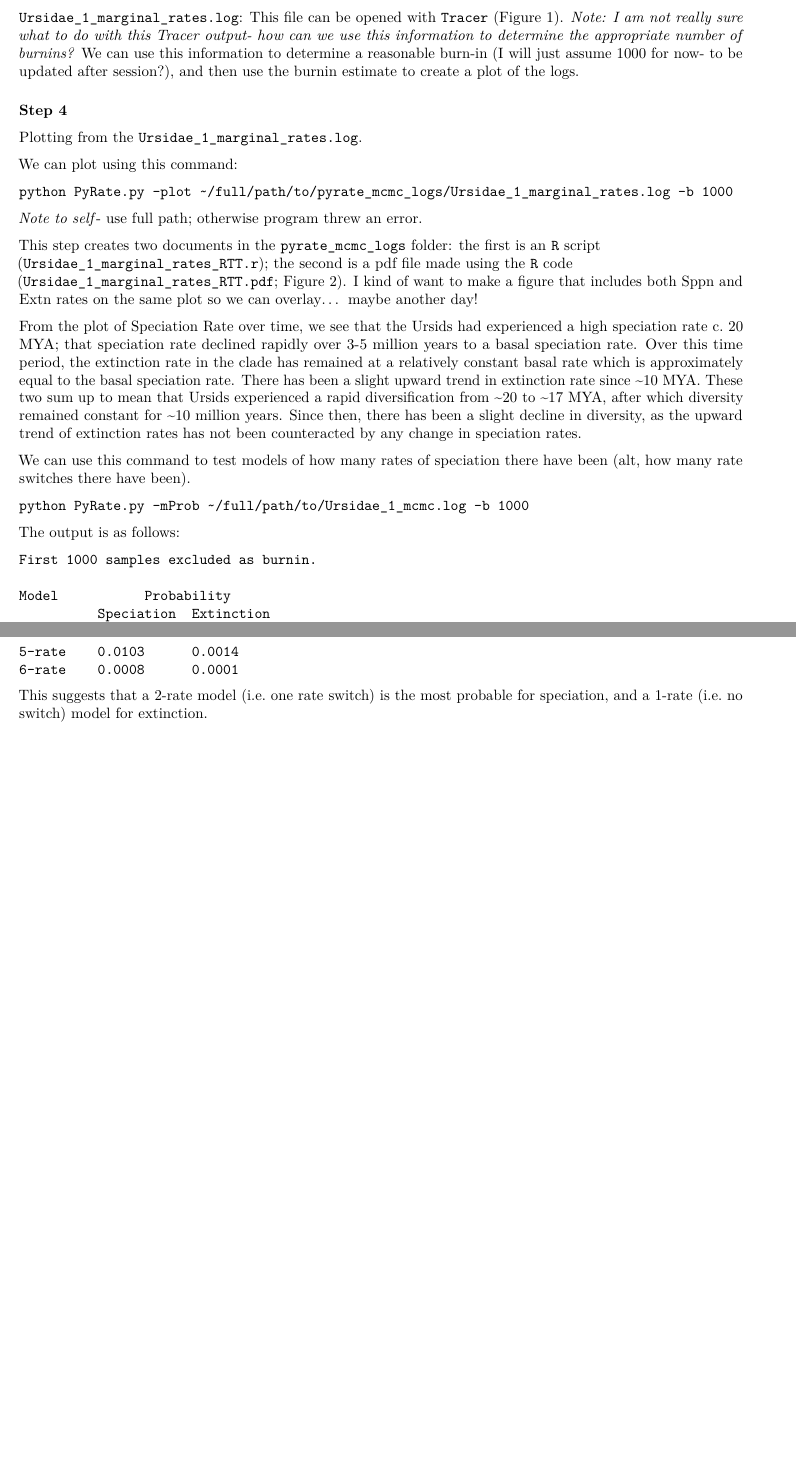
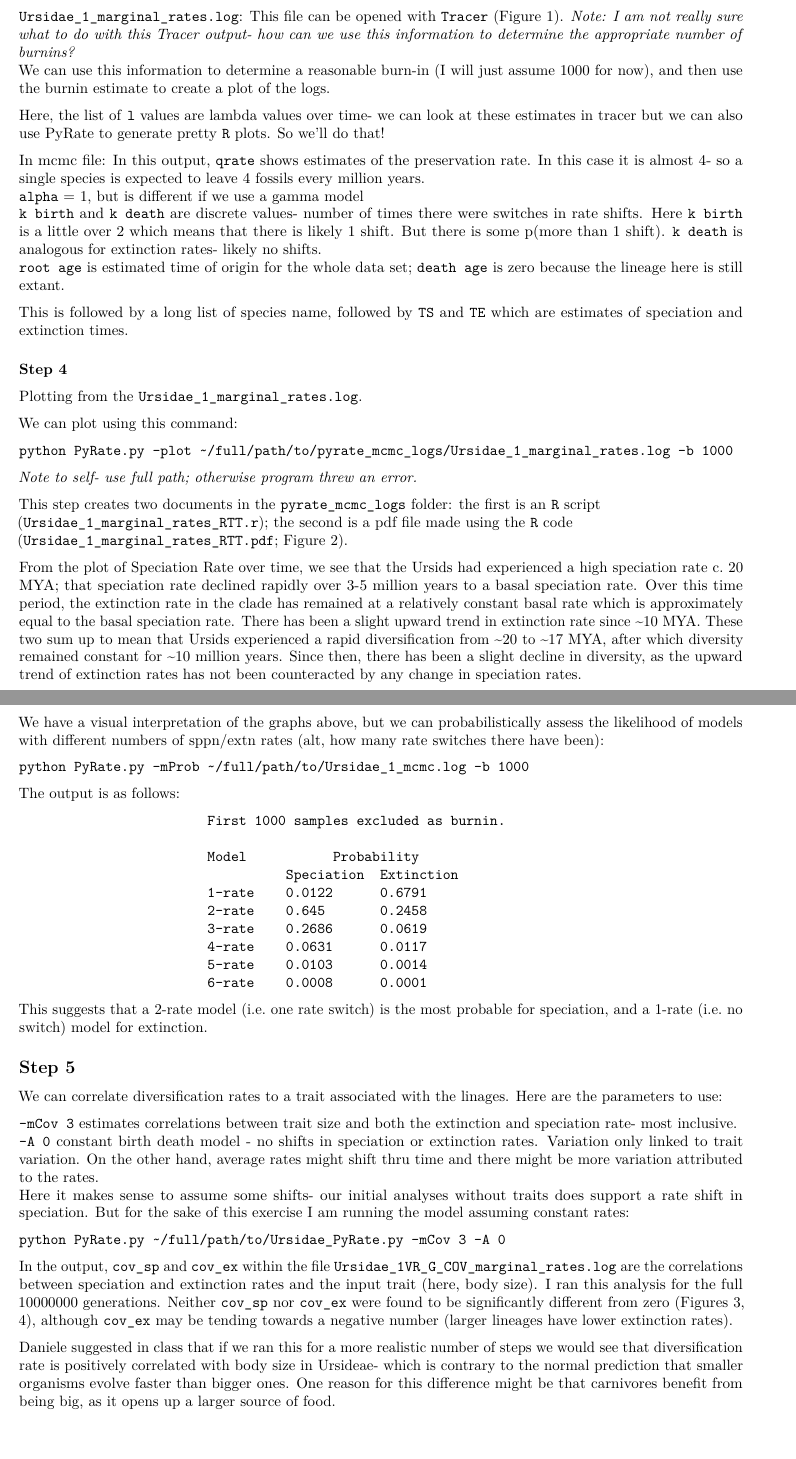
Before and after one commit to gauravsk/eeb200a, an R Markdown document (alfaro_docs/assignments/pyrate_assignment.rmd): two parts of pages 2 and 3 of 4 before the commit and two parts of pages 2 and 3 of 5 after it, joined at a grey line, cut so that both start at the same text. Rendered offline with R 4.5, knitr and Pandoc, then LaTeX, with nearby package versions.

Commit message:
commiting PyRate assignment

````diff
--- a/alfaro_docs/assignments/pyrate_assignment.rmd
+++ b/alfaro_docs/assignments/pyrate_assignment.rmd
@@ -82,7 +82,20 @@ wd='')
 `Ursidae_1_mcmc.log` is a table of MCMC posteriors, priors, likelihoods, and `TE` and `TS` for all taxa.
 
 
-`Ursidae_1_marginal_rates.log`: This file can be opened with `Tracer` (Figure \ref{fig:tracer}). *Note: I am not really sure what to do with this Tracer output- how can we use this information to determine the appropriate number of burnins?* We can use this information to determine a reasonable burn-in (I will just assume 1000 for now- to be updated after session?), and then use the burnin estimate to create a plot of the logs.
+`Ursidae_1_marginal_rates.log`: This file can be opened with `Tracer` (Figure \ref{fig:tracer}).
+*Note: I am not really sure what to do with this Tracer output- how can we use this information to determine the appropriate number of burnins?*
+We can use this information to determine a reasonable burn-in (I will just assume 1000 for now), and then use the burnin estimate to create a plot of the logs.
+
+Here, the list of `l` values are lambda values over time- we can look at these estimates in tracer but we can also use PyRate to generate pretty `R` plots. So we'll do that!
+
+In mcmc file:
+In this output, `qrate` shows estimates of the preservation rate. In this case it is almost 4- so a single species is expected to leave 4 fossils every million years.
+`alpha` = 1, but is different if we use a gamma model
+`k birth` and `k death` are discrete values- number of times there were switches in rate shifts. Here `k birth` is a little over 2 which means that there is likely 1 shift.  But there is some p(more than 1 shift). `k death` is analogous for extinction rates- likely no shifts.
+`root age` is estimated time of origin for the whole data set; `death age` is zero because the lineage here is still extant.
+
+This is followed by a long list of species name, followed by `TS` and `TE` which are estimates of speciation and extinction times.
+
 
 
 ### Step 4
@@ -92,34 +105,46 @@ We can plot using this command:
 
 `python PyRate.py -plot ~/full/path/to/pyrate_mcmc_logs/Ursidae_1_marginal_rates.log -b 1000`
 
-*Note to self*- use full path; otherwise program threw an error.
+*Note to self- use full path; otherwise program threw an error.*
 
 This step creates two documents in the `pyrate_mcmc_logs` folder: the first is an `R` script
 (`Ursidae_1_marginal_rates_RTT.r`); the second is a pdf file made using the `R` code
-(`Ursidae_1_marginal_rates_RTT.pdf`; Figure \ref{fig:Rplot}). I kind of want to make a figure that includes both Sppn and Extn rates on the same plot so we can overlay... maybe another day!
+(`Ursidae_1_marginal_rates_RTT.pdf`; Figure \ref{fig:Rplot}).
 
 From the plot of Speciation Rate over time, we see that the Ursids had experienced a high speciation rate c. 20 MYA; that speciation rate declined rapidly over 3-5 million years to a basal speciation rate. Over this time period, the extinction rate in the clade has remained at a relatively constant basal rate which is approximately equal to the basal speciation rate. There has been a slight upward trend in extinction rate since ~10 MYA. These two sum up to mean that Ursids experienced a rapid diversification from ~20 to ~17 MYA, after which diversity remained constant for ~10 million years. Since then, there has been a slight decline in diversity, as the upward trend of extinction rates has not been counteracted by any change in speciation rates.
 
-
-We can use this command to test models of how many rates of speciation there have been (alt, how many rate switches there have been).
+\clearpage
+We have a visual interpretation of the graphs above, but we can probabilistically assess the likelihood of models with different numbers of sppn/extn rates (alt, how many rate switches there have been):
 
 `python PyRate.py -mProb ~/full/path/to/Ursidae_1_mcmc.log -b 1000`
 
 The output is as follows:
 
 ```
-First 1000 samples excluded as burnin.
+                        First 1000 samples excluded as burnin.
 
-Model           Probability
-          Speciation  Extinction
-1-rate    0.0122      0.6791
-2-rate    0.645      0.2458
-3-rate    0.2686      0.0619
-4-rate    0.0631      0.0117
-5-rate    0.0103      0.0014
-6-rate    0.0008      0.0001
-
+                        Model           Probability
+                                  Speciation  Extinction
+                        1-rate    0.0122      0.6791
+                        2-rate    0.645       0.2458
+                        3-rate    0.2686      0.0619
+                        4-rate    0.0631      0.0117
+                        5-rate    0.0103      0.0014
+                        6-rate    0.0008      0.0001
 ```
 
 This suggests that a 2-rate model (i.e. one rate switch) is the most probable for speciation, and a 1-rate (i.e. no switch) model for extinction.
 
+## Step 5
+
+We can correlate diversification rates to a trait associated with the linages. Here are the parameters to use:
+
+`-mCov 3` estimates correlations between trait size and both the extinction and speciation rate- most inclusive.
+`-A 0` constant birth death model - no shifts in speciation or extinction rates. Variation only linked to trait variation. On the other hand, average rates might shift thru time and there might be more variation attributed to the rates.
+Here it makes sense to assume some shifts- our initial analyses without traits does support a rate shift in speciation. But for the sake of this exercise I am running the model assuming constant rates:
+
+`python PyRate.py ~/full/path/to/Ursidae_PyRate.py -mCov 3 -A 0`
+
+In the output, `cov_sp` and `cov_ex` within the file `Ursidae_1VR_G_COV_marginal_rates.log` are the correlations between speciation and extinction rates and the input trait (here, body size). I ran this analysis for the full 10000000 generations. Neither `cov_sp` nor `cov_ex` were found to be significantly different from zero (Figures \ref{fig:covEx}, \ref{fig:covSp}), although `cov_ex` may be tending towards a negative number (larger lineages have lower extinction rates).
+
+Daniele suggested in class that if we ran this for a more realistic number of steps we would see that diversification rate is positively correlated with body size in Ursideae- which is contrary to the normal prediction that smaller organisms evolve faster than bigger ones. One reason for this difference might be that carnivores benefit from being big, as it opens up a larger source of food.
````
Also changed, not shown: alfaro_docs/assignments/figures/pyrate_CovEx.png (added), alfaro_docs/assignments/figures/pyrate_CovSp.png (added), alfaro_docs/assignments/gkandlikar_pyrate_assignment.pdf (added), alfaro_docs/assignments/pyrate_assignment.rmd (25 more changed lines).
